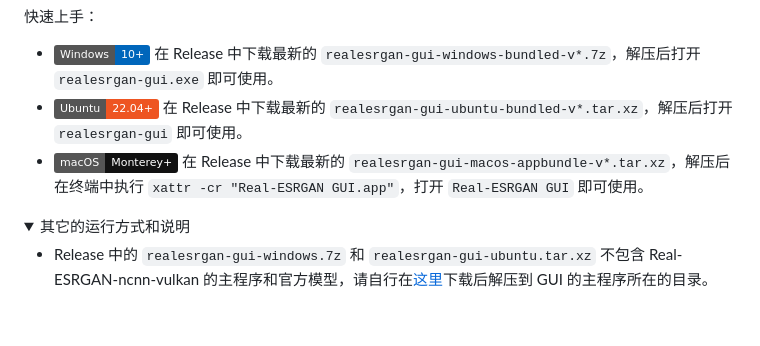
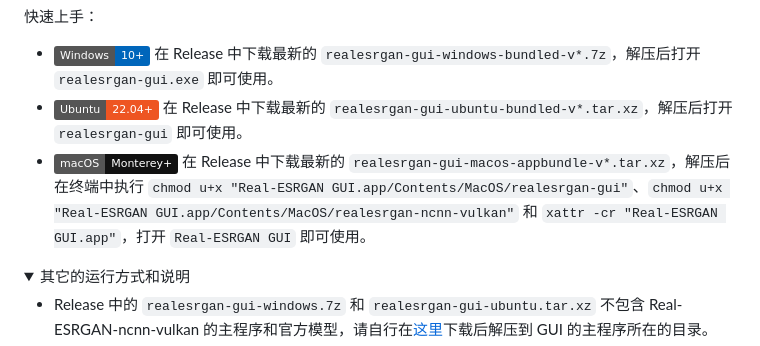
Before and after one commit to TransparentLC/realesrgan-gui, a Markdown page: README.md, the part around the change. Drawn GitHub-style; folded sections open; badges without logos; blank space fills up the shorter version.

```diff
--- a/README.md
+++ b/README.md
@@ -28,7 +28,7 @@
 
 * ![Windows 10+](https://img.shields.io/badge/Windows-10+-06b?logo=windows) 在 Release 中下载最新的 `realesrgan-gui-windows-bundled-v*.7z`，解压后打开 `realesrgan-gui.exe` 即可使用。
 * ![Ubuntu 22.04+](https://img.shields.io/badge/Ubuntu-22.04+-e52?logo=ubuntu) 在 Release 中下载最新的 `realesrgan-gui-ubuntu-bundled-v*.tar.xz`，解压后打开 `realesrgan-gui` 即可使用。
-* ![macOS Monterey+](https://img.shields.io/badge/macOS-Monterey+-111?logo=apple) 在 Release 中下载最新的 `realesrgan-gui-macos-appbundle-v*.tar.xz`，解压后在终端中执行 `xattr -cr "Real-ESRGAN GUI.app"`，打开 `Real-ESRGAN GUI` 即可使用。
+* ![macOS Monterey+](https://img.shields.io/badge/macOS-Monterey+-111?logo=apple) 在 Release 中下载最新的 `realesrgan-gui-macos-appbundle-v*.tar.xz`，解压后在终端中执行 `chmod u+x "Real-ESRGAN GUI.app/Contents/MacOS/realesrgan-gui"`、`chmod u+x "Real-ESRGAN GUI.app/Contents/MacOS/realesrgan-ncnn-vulkan"` 和 `xattr -cr "Real-ESRGAN GUI.app"`，打开 `Real-ESRGAN GUI` 即可使用。
 
 <details>
 
```
Also changed, not shown: README.en-US.md (+1 -1 lines).
